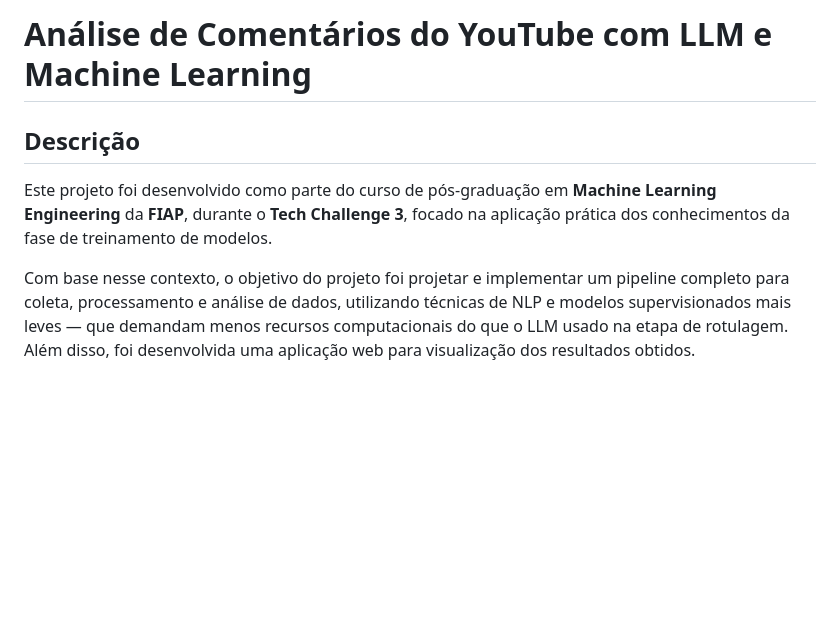
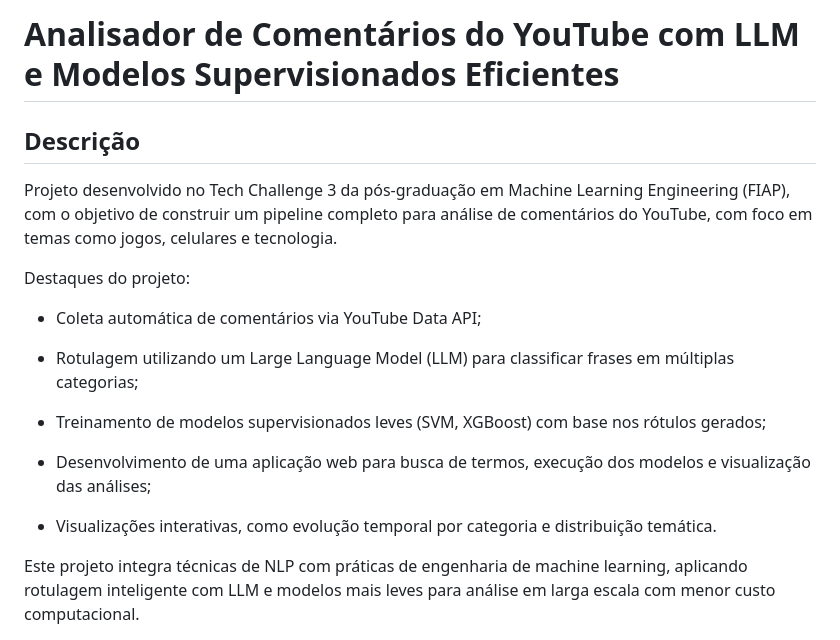
Before and after one commit to victorhtsdev/tech3_fiap_ml_social_pipeline, a Markdown page: README.md, the part around one of its changes. Rendered like a GitHub page; blank space fills up the shorter version.

```diff
--- a/README.md
+++ b/README.md
@@ -1,7 +1,20 @@
-# Análise de Comentários do YouTube com LLM e Machine Learning
+# Analisador de Comentários do YouTube com LLM e Modelos Supervisionados Eficientes
 
 ## Descrição
 
-Este projeto foi desenvolvido como parte do curso de pós-graduação em **Machine Learning Engineering** da **FIAP**, durante o **Tech Challenge 3**, focado na aplicação prática dos conhecimentos da fase de treinamento de modelos.
+Projeto desenvolvido no Tech Challenge 3 da pós-graduação em Machine Learning Engineering (FIAP), com o objetivo de construir um pipeline completo para análise de comentários do YouTube, com foco em temas como jogos, celulares e tecnologia.
 
-Com base nesse contexto, o objetivo do projeto foi projetar e implementar um pipeline completo para coleta, processamento e análise de dados, utilizando técnicas de NLP e modelos supervisionados mais leves — que demandam menos recursos computacionais do que o LLM usado na etapa de rotulagem. Além disso, foi desenvolvida uma aplicação web para visualização dos resultados obtidos.
+Destaques do projeto:
+
+- Coleta automática de comentários via YouTube Data API;
+
+- Rotulagem utilizando um Large Language Model (LLM) para classificar frases em múltiplas categorias;
+
+- Treinamento de modelos supervisionados leves (SVM, XGBoost) com base nos rótulos gerados;
+
+- Desenvolvimento de uma aplicação web para busca de termos, execução dos modelos e visualização das análises;
+
+- Visualizações interativas, como evolução temporal por categoria e distribuição temática.
+
+Este projeto integra técnicas de NLP com práticas de engenharia de machine learning, aplicando rotulagem inteligente com LLM e modelos mais leves para análise em larga escala com menor custo computacional.
+
```
Also changed, not shown: other parts of README.md (+1 -0 lines).
